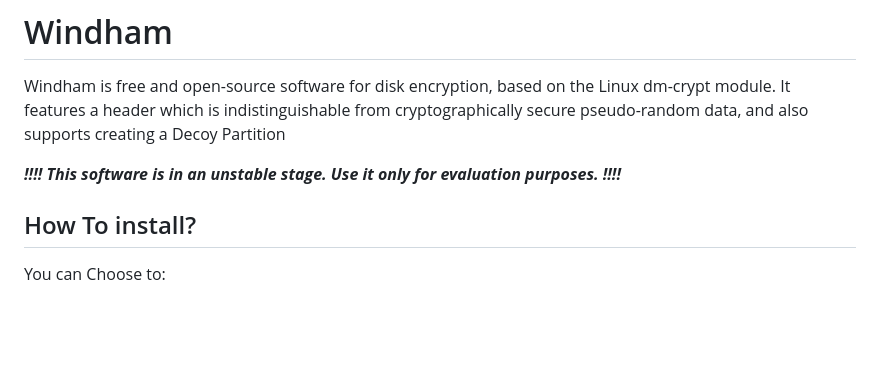
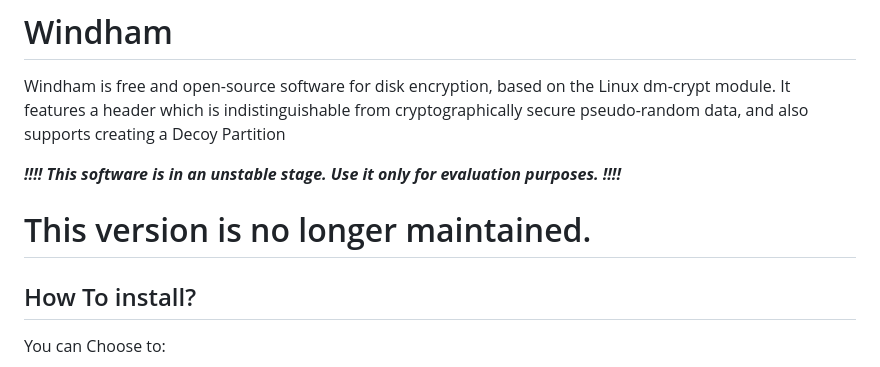
Before and after one commit to level-128/windham, a Markdown page: README.md, the part around the change. Rendered like a GitHub page; blank space fills up the shorter version.

```diff
--- a/README.md
+++ b/README.md
@@ -5,6 +5,8 @@ which is indistinguishable from cryptographically secure pseudo-random data, and
 Partition
 
 **_!!!! This software is in an unstable stage. Use it only for evaluation purposes. !!!!_**
+
+# This version is no longer maintained.
 
 ## How To install?
 You can Choose to:
```
